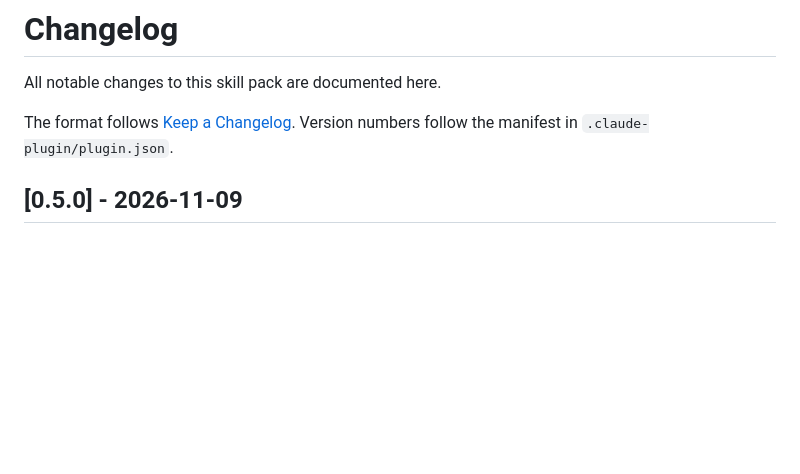
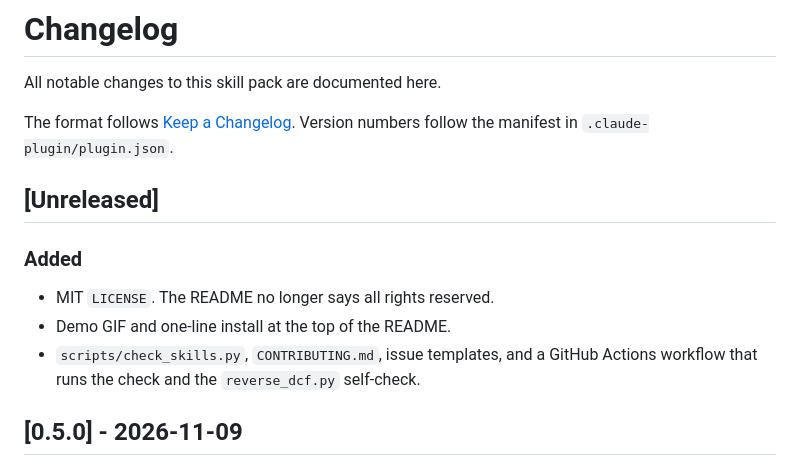
Before and after one commit to shanthoshkv/the-indian-investor, a Markdown page: CHANGELOG.md, the part around the change. Rendered like a GitHub page; blank space fills up the shorter version.

```diff
--- a/CHANGELOG.md
+++ b/CHANGELOG.md
@@ -4,6 +4,14 @@ All notable changes to this skill pack are documented here.
 
 The format follows [Keep a Changelog](https://keepachangelog.com/en/1.1.0/).
 Version numbers follow the manifest in `.claude-plugin/plugin.json`.
+
+## [Unreleased]
+
+### Added
+
+- MIT `LICENSE`. The README no longer says all rights reserved.
+- Demo GIF and one-line install at the top of the README.
+- `scripts/check_skills.py`, `CONTRIBUTING.md`, issue templates, and a GitHub Actions workflow that runs the check and the `reverse_dcf.py` self-check.
 
 ## [0.5.0] - 2026-11-09
 
```
Also changed, not shown: README.md (+11 -1 lines), docs/demo.gif (added), 6 other files.
